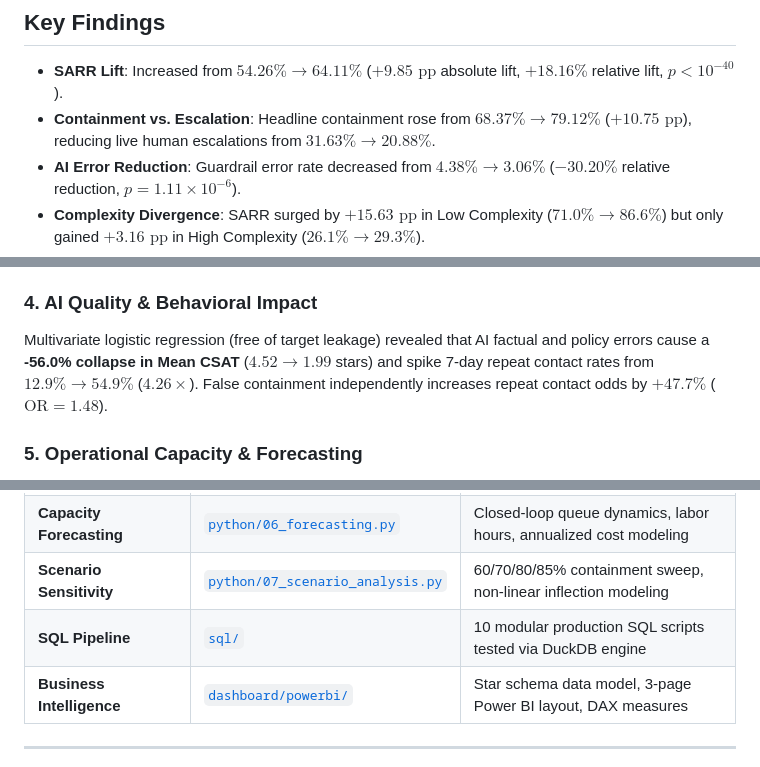
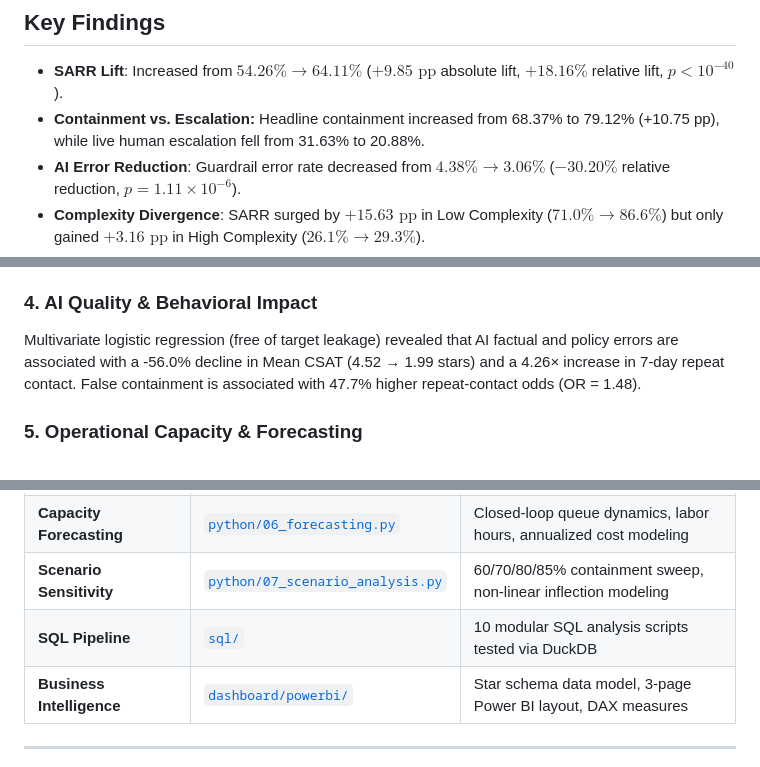
Before and after one commit to MahimaMittal2/youtube-ai-agent-analytics, a Markdown page: README.md, 3 parts joined by grey strips. GitHub-like rendering.

Commit message:
Refine README analytical language

```diff
--- a/README.md
+++ b/README.md
@@ -40,7 +40,7 @@ The data-driven recommendation was **Selective Rollout (Option B)**—deploying
 ## Key Findings
 
 - **SARR Lift**: Increased from **$54.26\% \rightarrow 64.11\%$** ($+9.85\text{ pp}$ absolute lift, $+18.16\%$ relative lift, $p < 10^{-40}$).
-- **Containment vs. Escalation**: Headline containment rose from **$68.37\% \rightarrow 79.12\%$** ($+10.75\text{ pp}$), reducing live human escalations from $31.63\% \rightarrow 20.88\%$.
+- **Containment vs. Escalation:** Headline containment increased from 68.37% to 79.12% (+10.75 pp), while live human escalation fell from 31.63% to 20.88%.
 - **AI Error Reduction**: Guardrail error rate decreased from **$4.38\% \rightarrow 3.06\%$** ($-30.20\%$ relative reduction, $p = 1.11 \times 10^{-6}$).
 - **Complexity Divergence**: SARR surged by **$+15.63\text{ pp}$** in Low Complexity ($71.0\% \rightarrow 86.6\%$) but only gained **$+3.16\text{ pp}$** in High Complexity ($26.1\% \rightarrow 29.3\%$).
 - **False Containment Wedge**: In High Complexity, the gap between containment and resolution expanded from **$20.2\text{ pp} \rightarrow 26.2\text{ pp}$** ($+6.1\text{ pp}$).
@@ -60,7 +60,7 @@ To evaluate AI Agent V2 against Baseline V1 without selection bias, a 60-day str
 Evaluating performance across complexity tiers revealed that V2's performance is not uniform. In Low Complexity (40.2% of traffic), V2 performs strongly (+15.63 pp SARR lift). In High Complexity (20.0% of traffic), containment surged (+9.22 pp) while SARR stagnated (+3.16 pp), trapping creators in unhelpful automated loops.
 
 ### 4. AI Quality & Behavioral Impact
-Multivariate logistic regression (free of target leakage) revealed that AI factual and policy errors cause a **-56.0% collapse in Mean CSAT** ($4.52 \rightarrow 1.99$ stars) and spike 7-day repeat contact rates from **$12.9\% \rightarrow 54.9\%$** ($4.26\times$). False containment independently increases repeat contact odds by **$+47.7\%$** ($\text{OR} = 1.48$).
+Multivariate logistic regression (free of target leakage) revealed that AI factual and policy errors are associated with a -56.0% decline in Mean CSAT (4.52 → 1.99 stars) and a 4.26× increase in 7-day repeat contact. False containment is associated with 47.7% higher repeat-contact odds (OR = 1.48).
 
 ### 5. Operational Capacity & Forecasting
 A closed-loop operational capacity model was developed to translate AI performance into human support staffing requirements across 15,000 monthly conversations. Sensitivity modeling (60%, 70%, 80%, 85% containment) proved that pushing containment beyond ~80% causes false containment to surge by +59% and repeat failure demand by +55.1%, reversing labor savings and increasing total human labor hours from 2,071 to 2,111 hrs/month.
@@ -95,7 +95,7 @@ Rather than scaling broadly (Option A) or pausing rollout (Option C), the empiri
 | **A/B Experimentation** | [`python/05_ab_test.py`](python/05_ab_test.py) | Stratified hypothesis testing, Welch's t-test, Bootstrap CIs |
 | **Capacity Forecasting** | [`python/06_forecasting.py`](python/06_forecasting.py) | Closed-loop queue dynamics, labor hours, annualized cost modeling |
 | **Scenario Sensitivity** | [`python/07_scenario_analysis.py`](python/07_scenario_analysis.py) | 60/70/80/85% containment sweep, non-linear inflection modeling |
-| **SQL Pipeline** | [`sql/`](sql/) | 10 modular production SQL scripts tested via DuckDB engine |
+| **SQL Pipeline** | [`sql/`](sql/) | 10 modular SQL analysis scripts tested via DuckDB |
 | **Business Intelligence** | [`dashboard/powerbi/`](dashboard/powerbi/) | Star schema data model, 3-page Power BI layout, DAX measures |
 
 ---
```
Also changed, not shown: other parts of README.md (+2 -2 lines).
